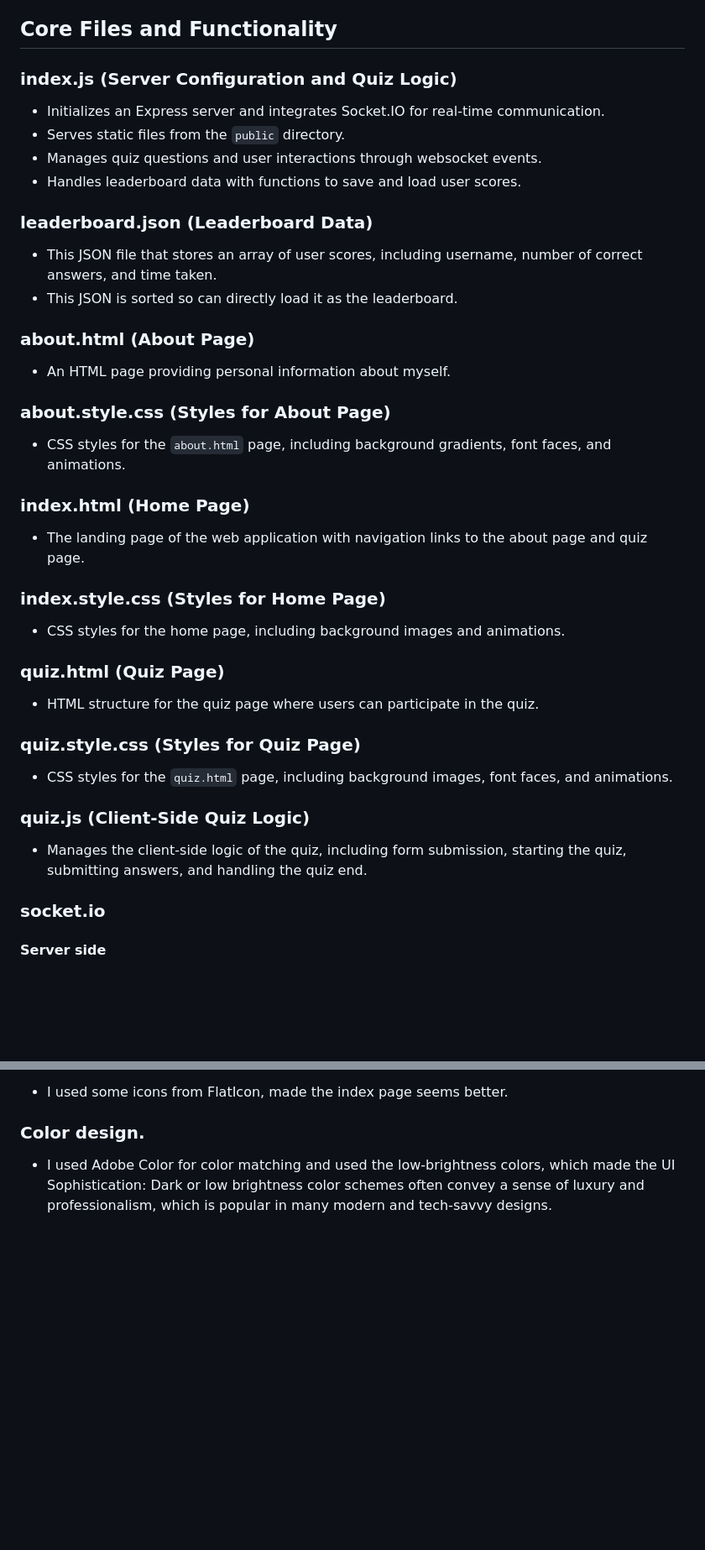
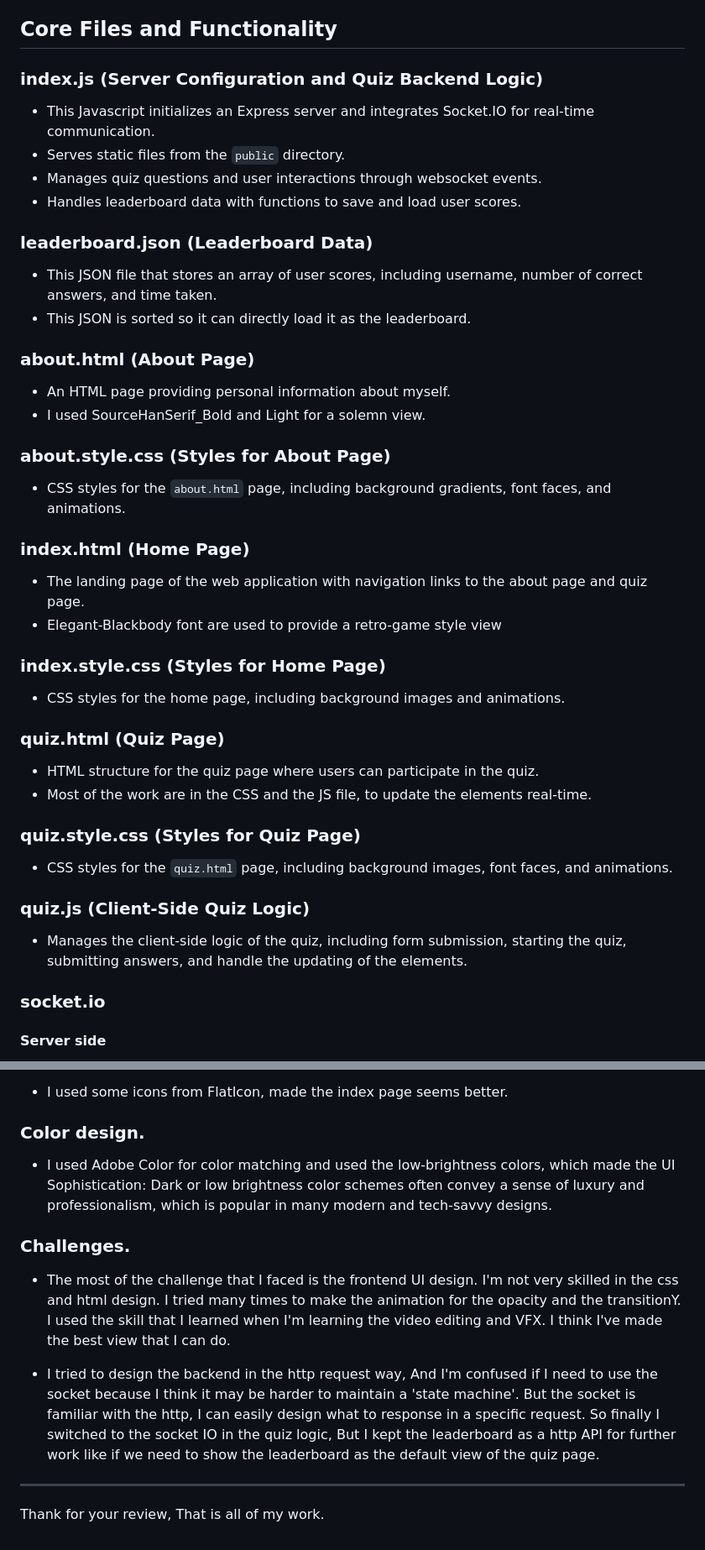
Before and after one commit to uaih3k9x/WebAssignment, a Markdown page: README.md, 2 parts joined by grey strips. Shown: that part at 84% size. Drawn GitHub-style; blank space fills up the shorter version.

Commit message:
quiz fin

```diff
--- a/README.md
+++ b/README.md
@@ -28,36 +28,39 @@ This document provides a detailed explanation of the `WebAssignment` project, wh
 
 ## Core Files and Functionality
 
-### index.js (Server Configuration and Quiz Logic)
-- Initializes an Express server and integrates Socket.IO for real-time communication.
+### index.js (Server Configuration and Quiz Backend Logic)
+- This Javascript initializes an Express server and integrates Socket.IO for real-time communication.
 - Serves static files from the `public` directory.
 - Manages quiz questions and user interactions through websocket events.
 - Handles leaderboard data with functions to save and load user scores.
 
 ### leaderboard.json (Leaderboard Data)
 - This JSON file that stores an array of user scores, including username, number of correct answers, and time taken.
-- This JSON is sorted so can directly load it as the leaderboard.
+- This JSON is sorted so it can directly load it as the leaderboard.
 
 ### about.html (About Page)
 - An HTML page providing personal information about myself.
+- I used SourceHanSerif_Bold and Light for a solemn view.
 
 ### about.style.css (Styles for About Page)
 - CSS styles for the `about.html` page, including background gradients, font faces, and animations.
 
 ### index.html (Home Page)
 - The landing page of the web application with navigation links to the about page and quiz page.
+- Elegant-Blackbody font are used to provide a retro-game style view
 
 ### index.style.css (Styles for Home Page)
 - CSS styles for the home page, including background images and animations.
 
 ### quiz.html (Quiz Page)
 - HTML structure for the quiz page where users can participate in the quiz.
+- Most of the work are in the CSS and the JS file, to update the elements real-time.
 
 ### quiz.style.css (Styles for Quiz Page)
 - CSS styles for the `quiz.html` page, including background images, font faces, and animations.
 
 ### quiz.js (Client-Side Quiz Logic)
-- Manages the client-side logic of the quiz, including form submission, starting the quiz, submitting answers, and handling the quiz end.
+- Manages the client-side logic of the quiz, including form submission, starting the quiz, submitting answers, and handle the updating of the elements.
 
 ### socket.io
 #### Server side
@@ -106,3 +109,13 @@ this keyframe animation will make an element fadeIn which will make the whole we
 
 ### Color design.
 - I used Adobe Color for color matching and used the low-brightness colors, which made the UI Sophistication: Dark or low brightness color schemes often convey a sense of luxury and professionalism, which is popular in many modern and tech-savvy designs.
+
+
+### Challenges.
+- The most of the challenge that I faced is the frontend UI design. I'm not very skilled in the css and html design. I tried many times to make the animation for the opacity and the transitionY. I used the skill that I learned when I'm learning the video editing and VFX. I think I've made the best view that I can do.
+
+- I tried to design the backend in the http request way, And I'm confused if I need to use the socket because I think it may be harder to maintain a 'state machine'. But the socket is familiar with the http, I can easily design what to response in a specific request. So finally I switched to the socket IO in the quiz logic, But I kept the leaderboard as a http API for further work like if we need to show the leaderboard as the default view of the quiz page.
+
+
+---
+Thank for your review, That is all of my work.
```
Also changed, not shown: other parts of README.md (+1 -1 lines).
